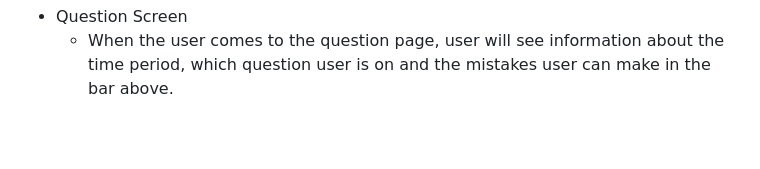
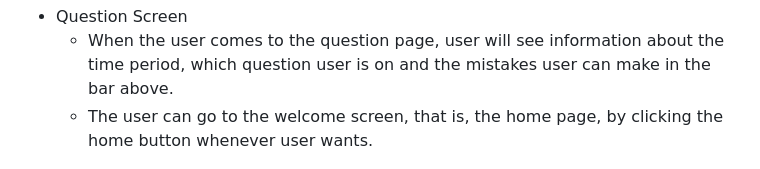
Before and after one commit to mervecoskunn/Web-Quiz, a Markdown page: README.md, the part around the change. GitHub-like rendering; blank space fills up the shorter version.

Commit message:
read.me fixed

```diff
--- a/README.md
+++ b/README.md
@@ -90,6 +90,7 @@ When the selected level comes to an end, the user will be shown the result scree
 
 - Question Screen
   - When the user comes to the question page, user will see information about the time period, which question user is on and the mistakes user can make in the bar above.
+  - The user can go to the welcome screen, that is, the home page, by clicking the home button whenever user wants.
 
 ![Question page](assets/media/images/Questionscreen1.png)
 
```
